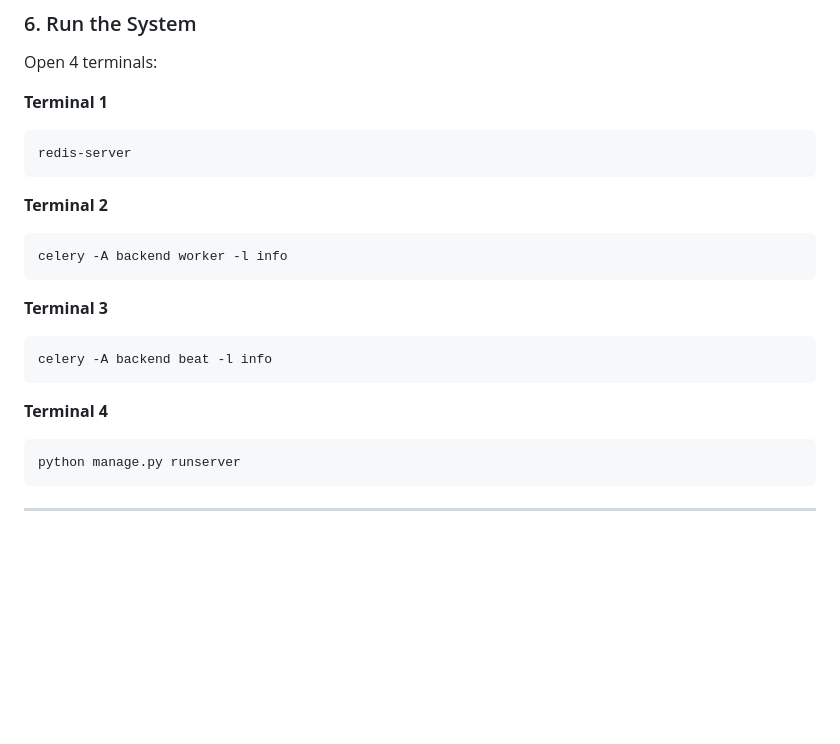
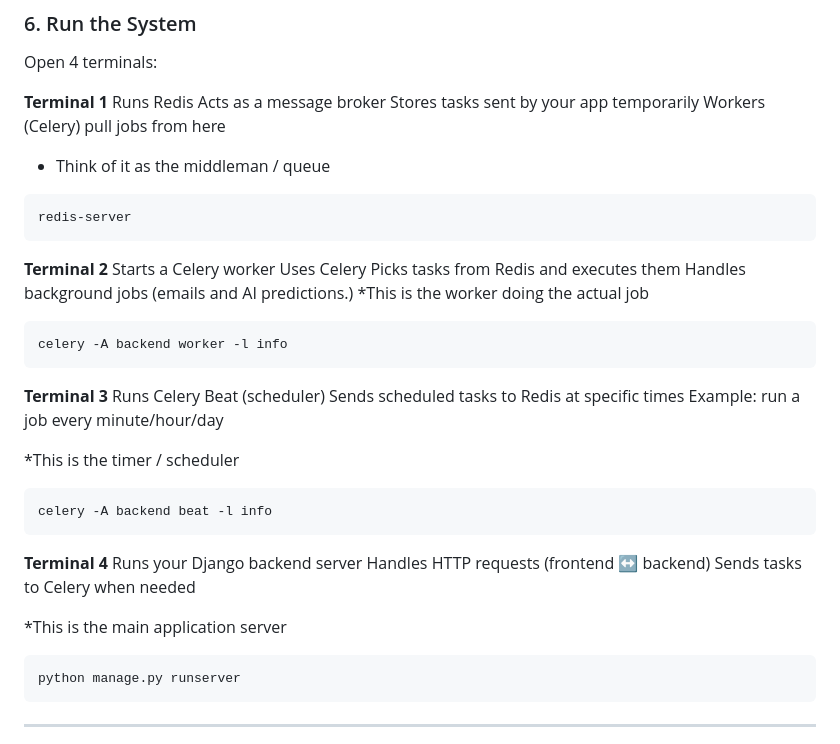
Before and after one commit to Unt-m3d/smartgridmanagementsystem, a Markdown page: README.md, the part around the change. GitHub-like rendering; blank space fills up the shorter version.

Commit message:
Enhance README with terminal usage descriptions
Added descriptions for each terminal's purpose in the README.

````diff
--- a/README.md
+++ b/README.md
@@ -322,25 +322,42 @@ python manage.py createsuperuser
 Open 4 terminals:
 
 **Terminal 1**
-
+Runs Redis
+Acts as a message broker
+Stores tasks sent by your app temporarily
+Workers (Celery) pull jobs from here
+* Think of it as the middleman / queue
 ```bash
 redis-server
 ```
 
 **Terminal 2**
-
+Starts a Celery worker
+Uses Celery
+Picks tasks from Redis and executes them
+Handles background jobs (emails and AI predictions.)
+*This is the worker doing the actual job
 ```bash
 celery -A backend worker -l info
 ```
 
 **Terminal 3**
+Runs Celery Beat (scheduler)
+Sends scheduled tasks to Redis at specific times
+Example: run a job every minute/hour/day
+
+*This is the timer / scheduler
 
 ```bash
 celery -A backend beat -l info
 ```
 
 **Terminal 4**
+Runs your Django backend server
+Handles HTTP requests (frontend ↔ backend)
+Sends tasks to Celery when needed
 
+*This is the main application server
 ```bash
 python manage.py runserver
 ```
````
